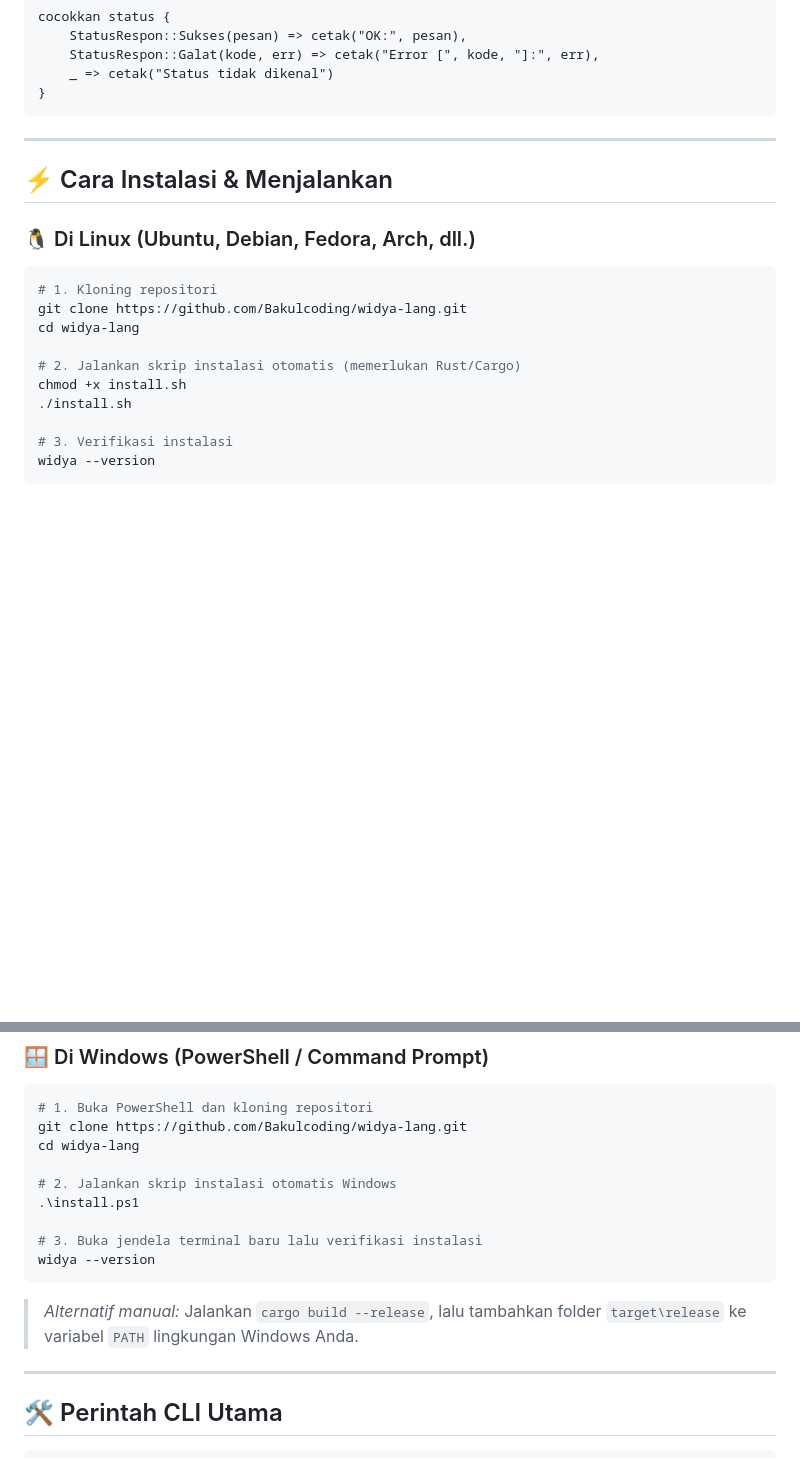
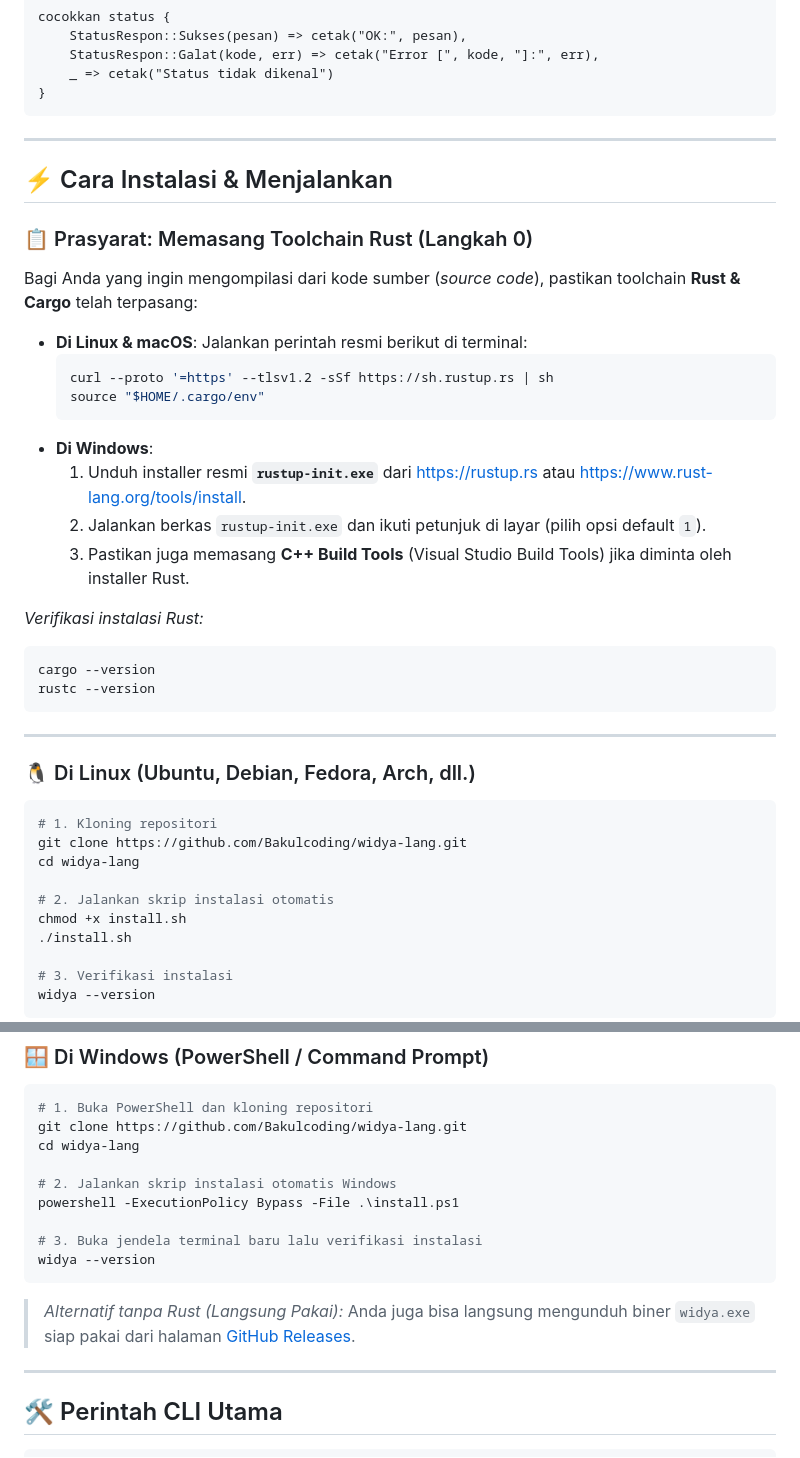
Before and after one commit to Bakulcoding/widya-lang, a Markdown page: README.md, 2 parts joined by grey strips. GitHub-like rendering; blank space fills up the shorter version.

Commit message:
docs: add detailed step-by-step Rust & Cargo prerequisite installation guide for all operating systems

````diff
--- a/README.md
+++ b/README.md
@@ -64,13 +64,36 @@ cocokkan status {
 
 ## ⚡ Cara Instalasi & Menjalankan
 
+### 📋 Prasyarat: Memasang Toolchain Rust (Langkah 0)
+
+Bagi Anda yang ingin mengompilasi dari kode sumber (*source code*), pastikan toolchain **Rust & Cargo** telah terpasang:
+
+- **Di Linux & macOS**:
+  Jalankan perintah resmi berikut di terminal:
+  ```bash
+  curl --proto '=https' --tlsv1.2 -sSf https://sh.rustup.rs | sh
+  source "$HOME/.cargo/env"
+  ```
+- **Di Windows**:
+  1. Unduh installer resmi **`rustup-init.exe`** dari [https://rustup.rs](https://rustup.rs) atau [https://www.rust-lang.org/tools/install](https://www.rust-lang.org/tools/install).
+  2. Jalankan berkas `rustup-init.exe` dan ikuti petunjuk di layar (pilih opsi default `1`).
+  3. Pastikan juga memasang **C++ Build Tools** (Visual Studio Build Tools) jika diminta oleh installer Rust.
+
+*Verifikasi instalasi Rust:*
+```bash
+cargo --version
+rustc --version
+```
+
+---
+
 ### 🐧 Di Linux (Ubuntu, Debian, Fedora, Arch, dll.)
 ```bash
 # 1. Kloning repositori
 git clone https://github.com/Bakulcoding/widya-lang.git
 cd widya-lang
 
-# 2. Jalankan skrip instalasi otomatis (memerlukan Rust/Cargo)
+# 2. Jalankan skrip instalasi otomatis
 chmod +x install.sh
 ./install.sh
 
@@ -104,12 +127,12 @@ git clone https://github.com/Bakulcoding/widya-lang.git
 cd widya-lang
 
 # 2. Jalankan skrip instalasi otomatis Windows
-.\install.ps1
+powershell -ExecutionPolicy Bypass -File .\install.ps1
 
 # 3. Buka jendela terminal baru lalu verifikasi instalasi
 widya --version
 ```
-> *Alternatif manual:* Jalankan `cargo build --release`, lalu tambahkan folder `target\release` ke variabel `PATH` lingkungan Windows Anda.
+> *Alternatif tanpa Rust (Langsung Pakai):* Anda juga bisa langsung mengunduh biner `widya.exe` siap pakai dari halaman [GitHub Releases](https://github.com/Bakulcoding/widya-lang/releases).
 
 ---
 
````
Also changed, not shown: DOKUMENTASI_KOMPREHENSIF.md (+14 -0 lines).
